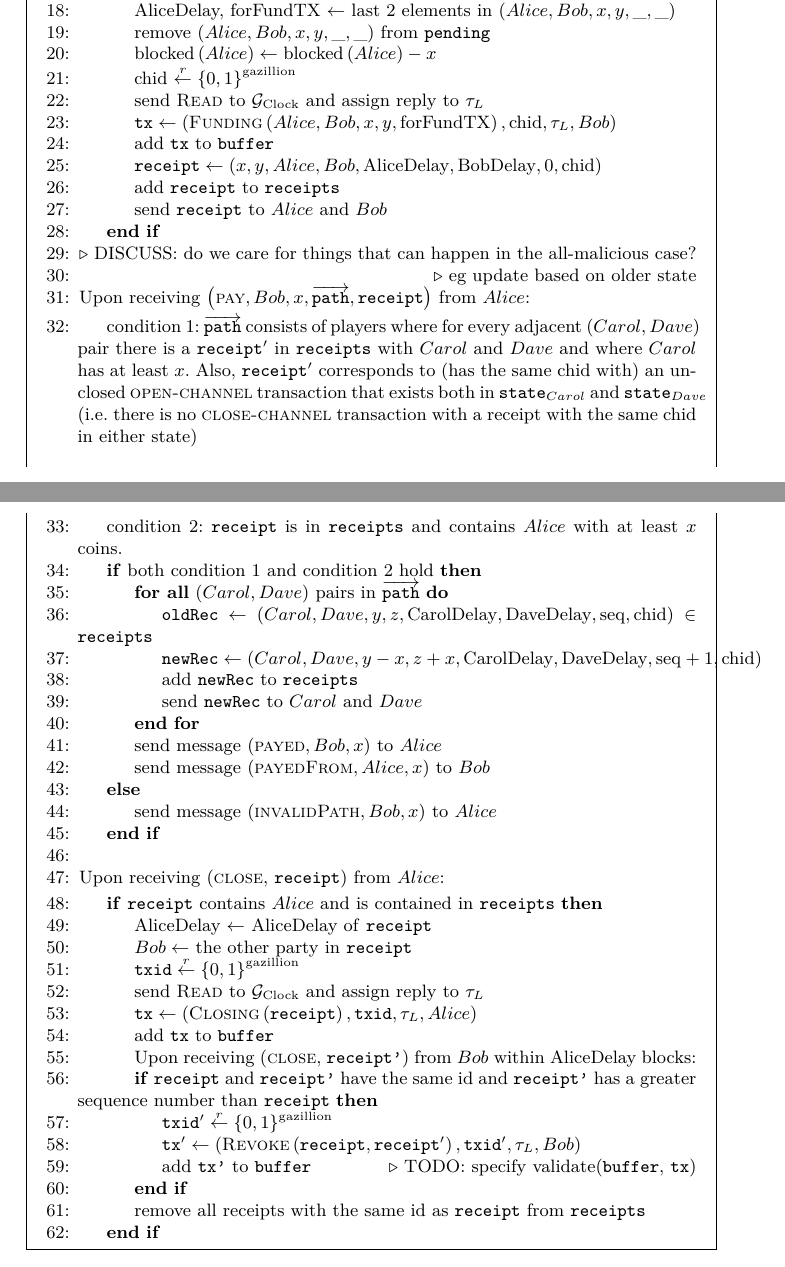
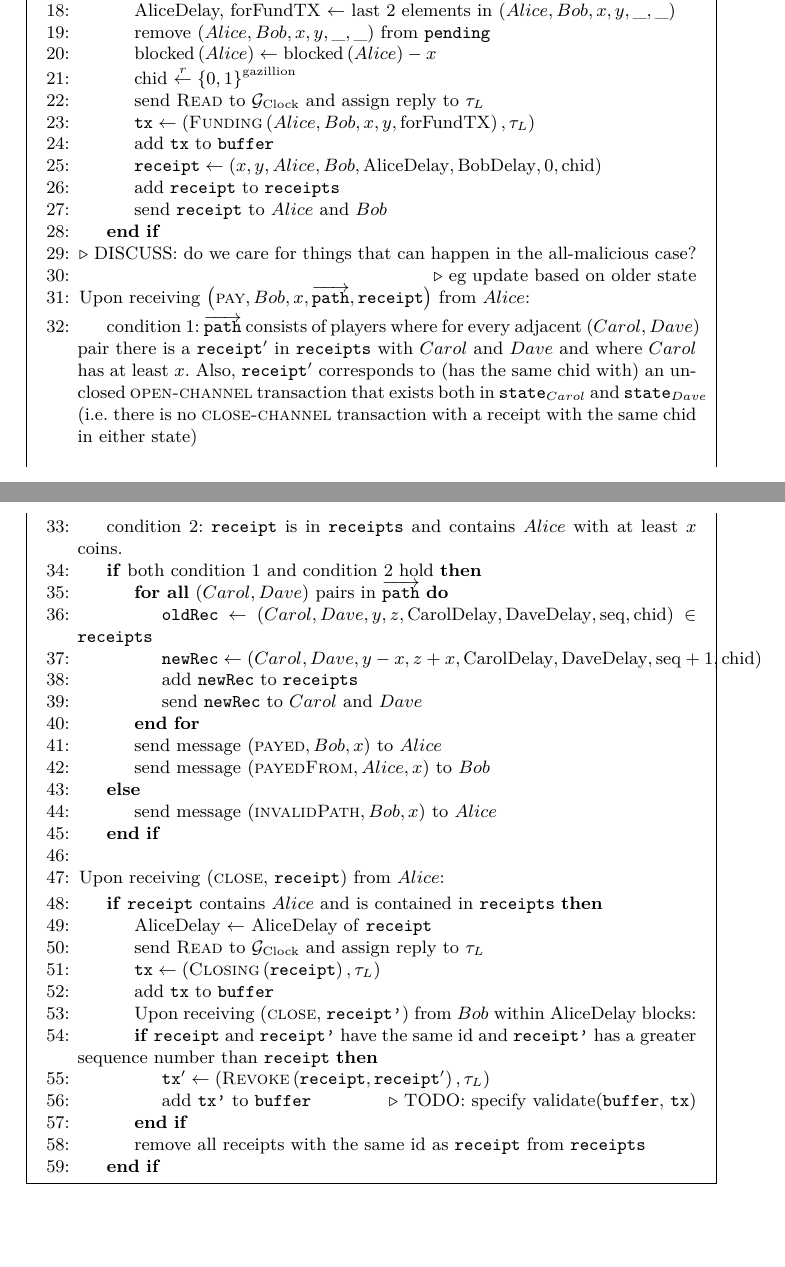
Before and after one commit to OrfeasLitos/PaymentChannels, a LaTeX paper (src/paymentChannels.tex, which reads src/payfunc.tex): two parts of pages 23 and 24 of 25, joined at a grey line, cut so that both start at the same text. Compiled offline with pdfLaTeX.

Commit message:
Include in tx only things needed by new F_Ledger

```diff
--- a/src/payfunc.tex
+++ b/src/payfunc.tex
@@ -43,7 +43,7 @@
         \State send \textsc{Read} to $\mathcal{G}_{\mathrm{Clock}}$ and assign
         reply to $\tau_L$
         \State $\mathtt{tx} \gets \left(\textsc{Funding}\left(Alice, Bob, x, y,
-        \mathrm{forFundTX}\right), \mathrm{chid}, \tau_L, Bob\right)$
+        \mathrm{forFundTX}\right), \tau_L\right)$
         \State add \texttt{tx} to \texttt{buffer}
         \State $\mathtt{receipt} \gets \left(x, y, Alice, Bob,
         \mathrm{AliceDelay}, \mathrm{BobDelay}, 0, \mathrm{chid}\right)$
@@ -95,24 +95,18 @@
     \Indent
       \If{\texttt{receipt} contains $Alice$ and is contained in \texttt{receipts}}
         \State AliceDelay $\gets$ AliceDelay of \texttt{receipt}
-        \State $Bob \gets$ the other party in \texttt{receipt}
-        \State $\mathtt{txid} \overset{r}{\gets} \left\{0,
-        1\right\}^{\mathrm{gazillion}}$
         \State send \textsc{Read} to $\mathcal{G}_{\mathrm{Clock}}$ and assign
         reply to $\tau_L$
         \State $\mathtt{tx} \gets
-        \left(\textsc{Closing}\left(\mathtt{receipt}\right), \mathtt{txid},
-        \tau_L, Alice\right)$
+        \left(\textsc{Closing}\left(\mathtt{receipt}\right), \tau_L\right)$
         \State add \texttt{tx} to \texttt{buffer}
         \State Upon receiving (\textsc{close}, \texttt{receipt'}) from $Bob$
         within AliceDelay blocks:
         \If{\texttt{receipt} and \texttt{receipt'} have the same id and
         \texttt{receipt'} has a greater sequence number than \texttt{receipt}}
-          \State $\mathtt{txid'} \overset{r}{\gets} \left\{0,
-          1\right\}^{\mathrm{gazillion}}$
           \State $\mathtt{tx'} \gets
           \left(\textsc{Revoke}\left(\mathtt{receipt}, \mathtt{receipt'}\right),
-          \mathtt{txid'}, \tau_L, Bob\right)$
+          \tau_L\right)$
           \State add \texttt{tx'} to \texttt{buffer} \Comment{TODO: specify
           validate(\texttt{buffer}, \texttt{tx})}
         \EndIf
```
